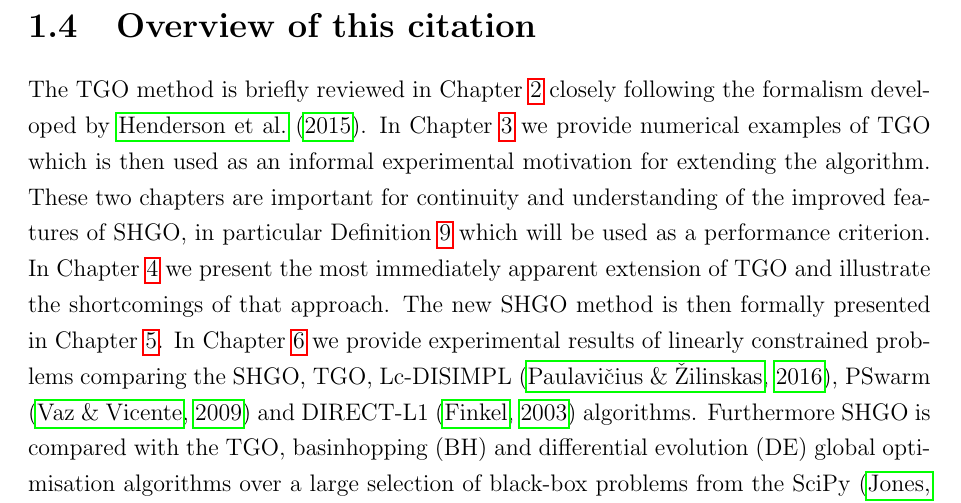
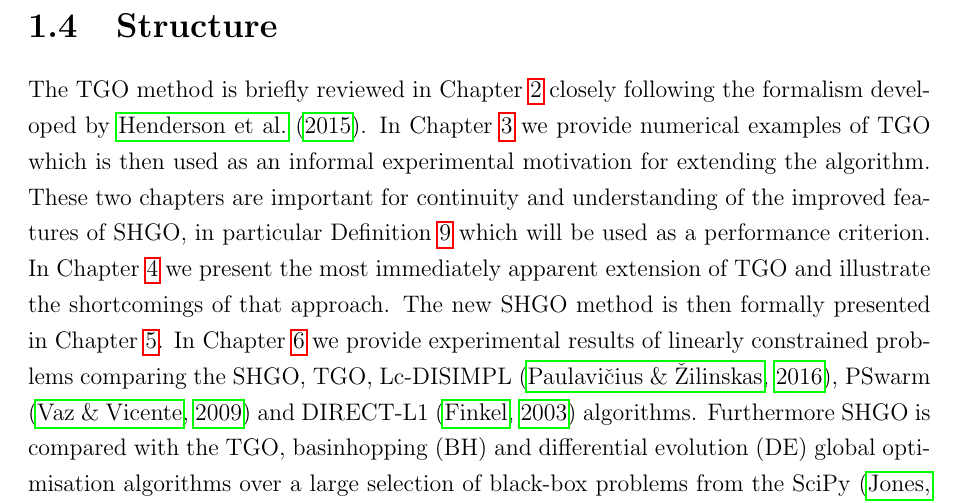
Before and after one commit to Stefan-Endres/mdissertation, a LaTeX thesis (dissertation.tex, which reads intro.tex): part of page 13 of 91, cut at the place of the change. Compiled offline with pdfLaTeX.

Commit message:
Change heading 1.4 to structure

```diff
--- a/intro.tex
+++ b/intro.tex
@@ -74,7 +74,7 @@ In a recent adaption of DISIMPL for linearly constrained optimisation problems,
 
 The DISIMPL algorithm is the most similar to SHGO in the sense that both make use of a simplicial complex. DISIMPL uses a simplicial complex in a  spatial partitioning of the initial search space. Since the geometric structure of the two algorithms are related, it is reasonable to expect some theoretical relation of its properties. In particular the graph structure in the DISIMPL-v algorithm \citep{Paul2016} can be used to build the directed simplicial complex used by SHGO. In \Cref{sec:shgo} we also show how some of the same principles developed for SHGO can also be applied in the DISIMPL-v algorithm since the same information is readily available to the algorithm.
 
-\section{Overview of this citation}
+\section{Structure}
 The TGO method is briefly reviewed in \Cref{sec:TGO} closely following the formalism developed by \citet{Henderson2015}. In \Cref{sec:motivation} we provide numerical examples of TGO which is then used as an informal experimental motivation for extending the algorithm. These two chapters are important for continuity and understanding of the improved features of SHGO, in particular \Cref{def:optpool} which will be used as a performance criterion. In \Cref{sec:atgo} we present the most immediately apparent extension of TGO and illustrate the shortcomings of that approach. The new SHGO method is then formally presented in \Cref{sec:shgo}. In \Cref{sec:results} we provide experimental results of linearly constrained problems comparing the SHGO, TGO, Lc-DISIMPL \citep{Paul2016}, PSwarm \citep{Vaz2008} and DIRECT-L1 \citep{finkel2003direct} algorithms. Furthermore SHGO is compared with the TGO, basinhopping (BH) and differential evolution (DE) global optimisation algorithms over a large selection of black-box problems from the SciPy (\citeauthor*{scipy}, \citeyear{scipy}) global optimisation benchmarking test suite. We conclude with various recommendations for possible further improvements of SHGO.
 
 A very quick introduction to SHGO, along with installation and usage instructions can be found on the public website for the project: \href{https://stefan-endres.github.io/shgo/}{https://stefan-endres.github.io/shgo/}
```
Also changed, not shown: dissertation.pdf.
